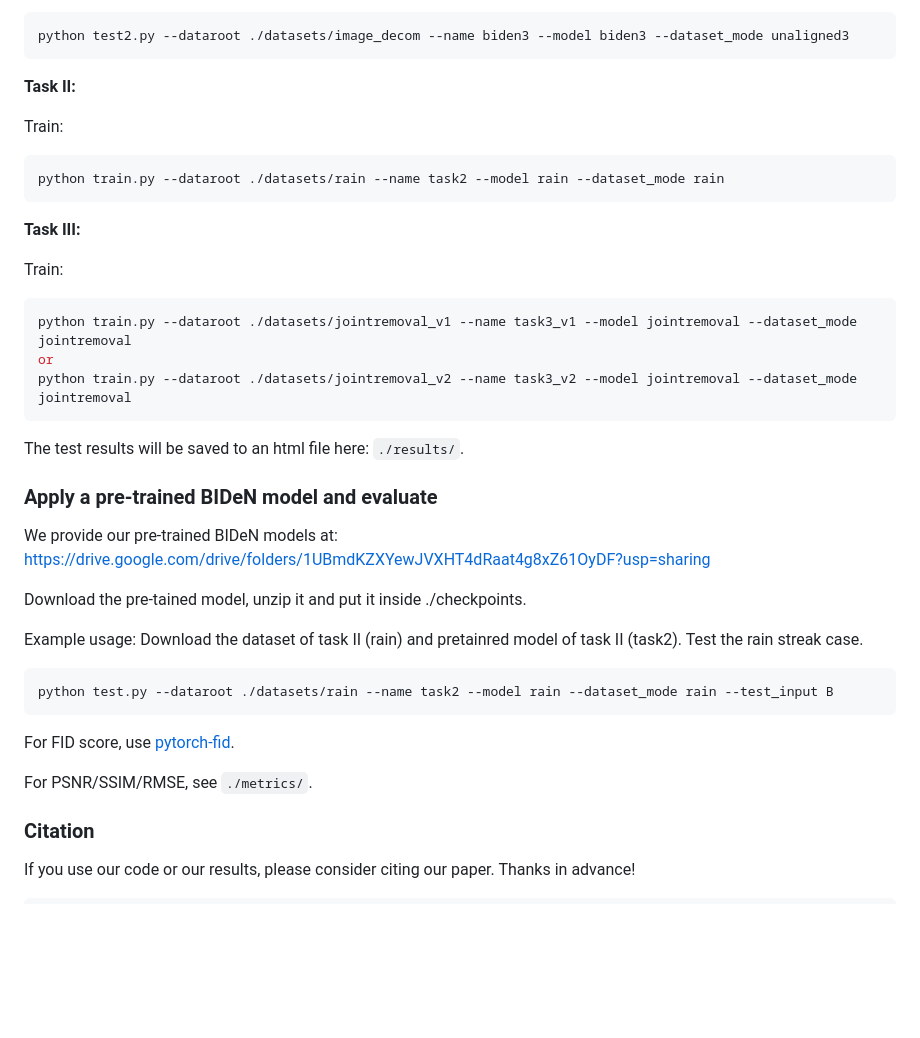
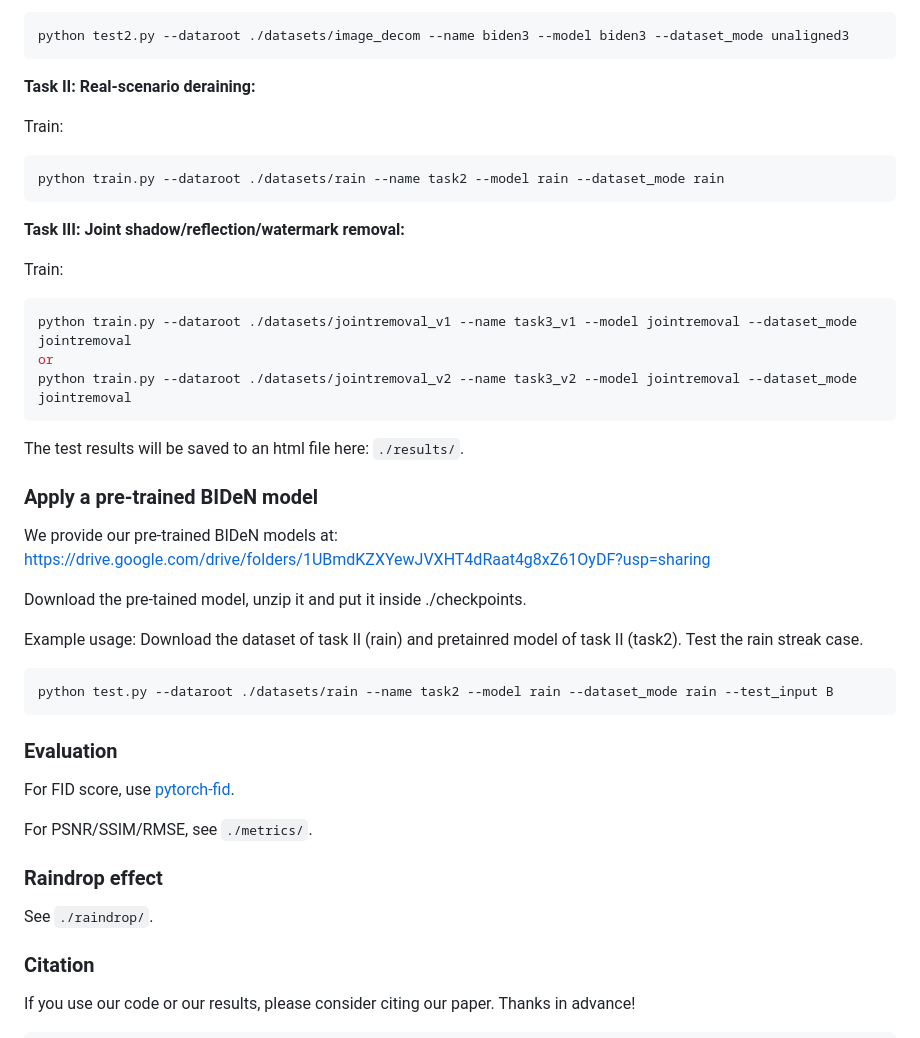
Before and after one commit to JunlinHan/BID, a Markdown page: README.md, the part around the change printed below. Drawn GitHub-style; blank space fills up the shorter version.

````diff
--- a/README.md
+++ b/README.md
@@ -62,14 +78,14 @@ Test all cases:
 python test2.py --dataroot ./datasets/image_decom --name biden3 --model biden3 --dataset_mode unaligned3
 ```
 
-**Task II:**
+**Task II: Real-scenario deraining:**
 
 Train:
 ```bash
 python train.py --dataroot ./datasets/rain --name task2 --model rain --dataset_mode rain
 ```
 
-**Task III:**
+**Task III: Joint shadow/reflection/watermark removal:**
 
 Train:
 ```bash
@@ -80,7 +96,7 @@ python train.py --dataroot ./datasets/jointremoval_v2 --name task3_v2 --model jo
 
 The test results will be saved to an html file here: `./results/`.
 
-### Apply a pre-trained BIDeN model and evaluate
+### Apply a pre-trained BIDeN model
 We provide our pre-trained BIDeN models at: https://drive.google.com/drive/folders/1UBmdKZXYewJVXHT4dRaat4g8xZ61OyDF?usp=sharing
 
 Download the pre-tained model, unzip it and put it inside ./checkpoints.
@@ -90,9 +106,13 @@ Example usage: Download the dataset of task II (rain) and pretainred model of ta
 python test.py --dataroot ./datasets/rain --name task2 --model rain --dataset_mode rain --test_input B
 ```
 
+### Evaluation
 For FID score, use [pytorch-fid](https://github.com/mseitzer/pytorch-fid).
 
 For PSNR/SSIM/RMSE, see `./metrics/`.
+
+### Raindrop effect
+See `./raindrop/`.
 
 ### Citation
 If you use our code or our results, please consider citing our paper. Thanks in advance!
````
Also changed, not shown: other parts of README.md (+18 -2 lines), imgs/taskIII.png.
